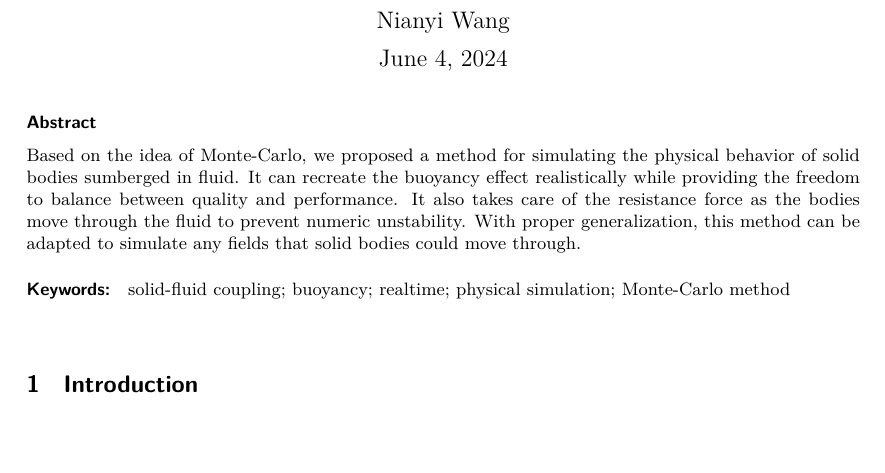
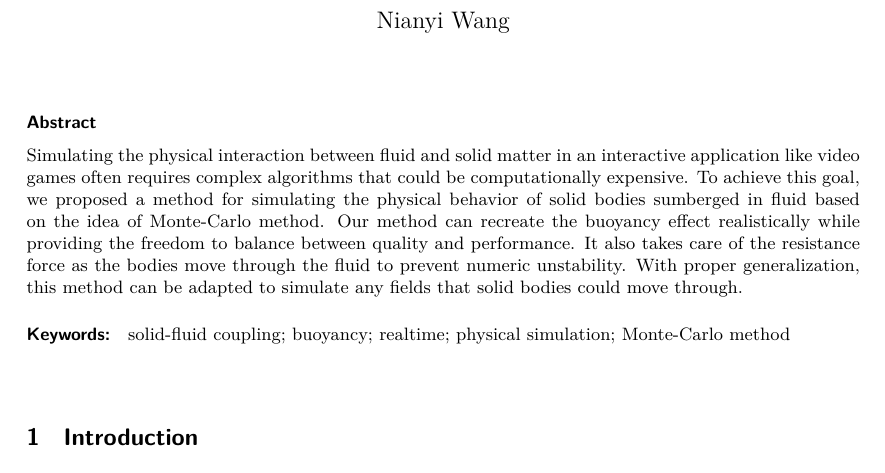
Before and after one commit to WangNianyi2001/Water-Simulation-2024, a LaTeX document (document.tex, which reads subdocuments/abstract.tex): part of page 1 of 12, cut so that both start at the same text, the shorter picture padded with empty space. Compiled offline with XeLaTeX.

Commit message:
Update abstract

```diff
--- a/document.tex
+++ b/document.tex
@@ -6,6 +6,7 @@
 
 \title{A Monte-Carlo Method for Realtime Buoyancy Simulation}
 \author{Nianyi Wang}
+\date{}
 
 \begin{document}
 
--- a/subdocuments/abstract.tex
+++ b/subdocuments/abstract.tex
@@ -1,6 +1,7 @@
 \begin{abstract}
-	Based on the idea of Monte-Carlo, we proposed a method for simulating the physical behavior of solid bodies sumberged in fluid.
-	It can recreate the buoyancy effect realistically while providing the freedom to balance between quality and performance.
+	Simulating the physical interaction between fluid and solid matter in an interactive application like video games often requires complex algorithms that could be computationally expensive.
+	To achieve this goal, we proposed a method for simulating the physical behavior of solid bodies sumberged in fluid based on the idea of Monte-Carlo method.
+	Our method can recreate the buoyancy effect realistically while providing the freedom to balance between quality and performance.
 	It also takes care of the resistance force as the bodies move through the fluid to prevent numeric unstability.
 	With proper generalization, this method can be adapted to simulate any fields that solid bodies could move through.
 
```
